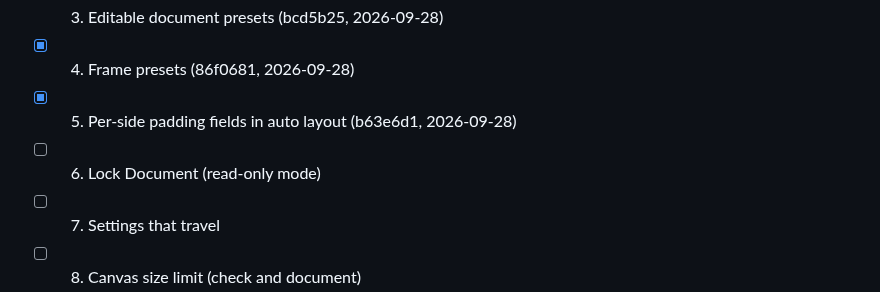
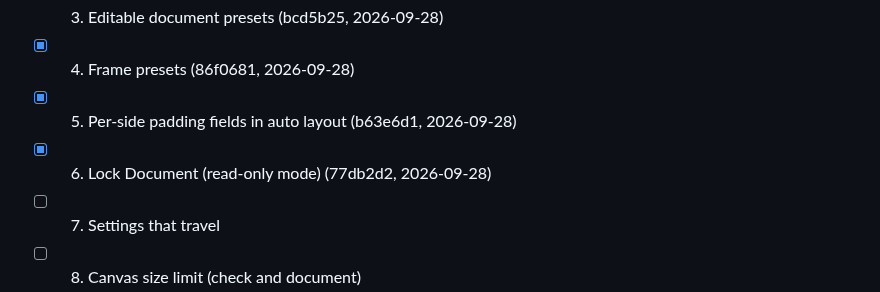
Before and after one commit to iretonsean/Omastrator, a Markdown page: docs/backlog/QUICK-WINS.md, the part around the change. Rendered like a GitHub page.

Commit message:
QUICK-WINS: item 6 done
Co-Authored-By: Claude Opus 5.5 <noreply@anthropic.com>
Claude-Session: https://claude.ai/code/session_016cPXoE5HEzU3miPdgfKxde

```diff
--- a/docs/backlog/QUICK-WINS.md
+++ b/docs/backlog/QUICK-WINS.md
@@ -19,7 +19,7 @@ file with the work. Don't delete finished items.
 - [x] 3. Editable document presets (bcd5b25, 2026-09-28)
 - [x] 4. Frame presets (86f0681, 2026-09-28)
 - [x] 5. Per-side padding fields in auto layout (b63e6d1, 2026-09-28)
-- [ ] 6. Lock Document (read-only mode)
+- [x] 6. Lock Document (read-only mode) (77db2d2, 2026-09-28)
 - [ ] 7. Settings that travel
 - [ ] 8. Canvas size limit (check and document)
 - [ ] 9. Browser View and canvas workspaces (high effort, high priority;
```
